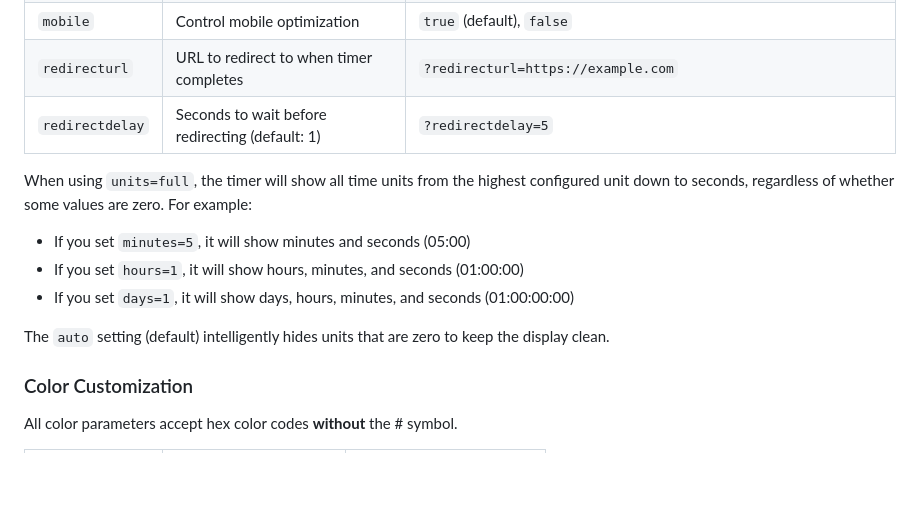
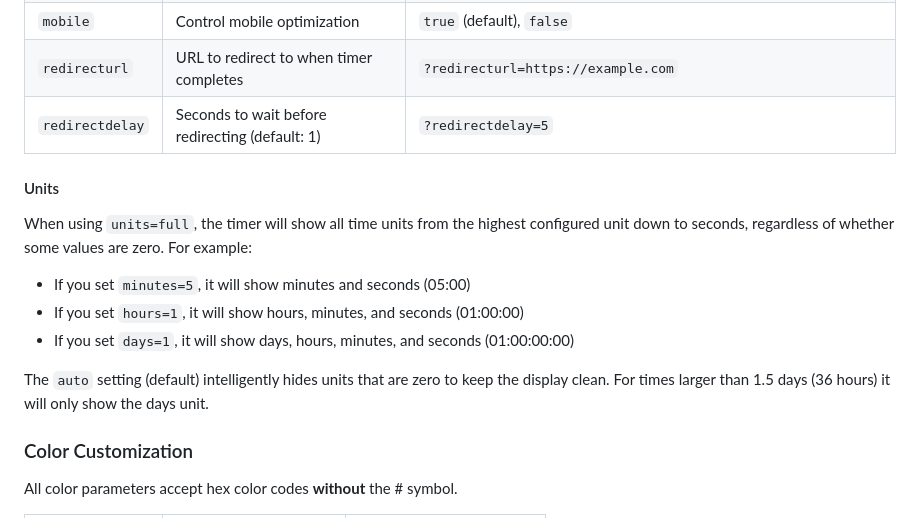
Before and after one commit to jarbochov/obs-countdown, a Markdown page: README.md, the part around the change. Drawn GitHub-style; blank space fills up the shorter version.

Commit message:
chore: update readme regarding days

```diff
--- a/README.md
+++ b/README.md
@@ -42,12 +42,14 @@ Multiple time units can be combined: `?days=1&hours=12`
 | `redirecturl` | URL to redirect to when timer completes | `?redirecturl=https://example.com` |
 | `redirectdelay` | Seconds to wait before redirecting (default: 1) | `?redirectdelay=5` |
 
+#### Units
+
 When using `units=full`, the timer will show all time units from the highest configured unit down to seconds, regardless of whether some values are zero. For example:
 - If you set `minutes=5`, it will show minutes and seconds (05:00)
 - If you set `hours=1`, it will show hours, minutes, and seconds (01:00:00)
 - If you set `days=1`, it will show days, hours, minutes, and seconds (01:00:00:00)
 
-The `auto` setting (default) intelligently hides units that are zero to keep the display clean.
+The `auto` setting (default) intelligently hides units that are zero to keep the display clean. For times larger than 1.5 days (36 hours) it will only show the days unit.
 
 ### Color Customization
 
```
